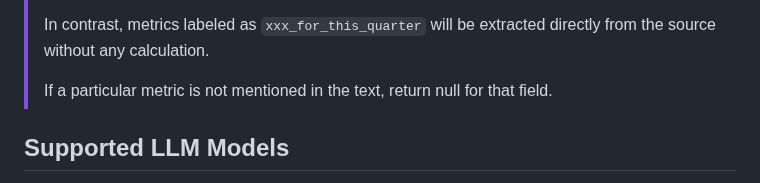
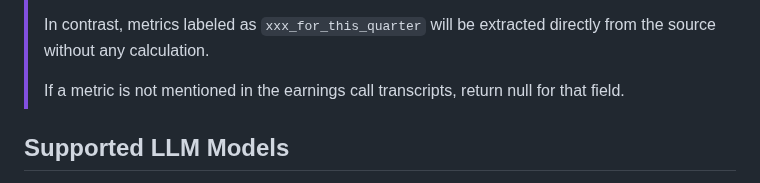
Before and after one commit to defeat-beta/defeatbeta-api, a Markdown page: doc/Transcripts_LLM_Examples.md, the part around the change. GitHub-like rendering.

Commit message:
update  readme

```diff
--- a/doc/Transcripts_LLM_Examples.md
+++ b/doc/Transcripts_LLM_Examples.md
@@ -78,7 +78,7 @@ print(res.to_string())
 >
 > In contrast, metrics labeled as `xxx_for_this_quarter` will be extracted directly from the source without any calculation.
 >
-> If a particular metric is not mentioned in the text, return null for that field.
+> If a metric is not mentioned in the earnings call transcripts, return null for that field.
 
 ## Supported LLM Models
 This feature leverages the function-calling capabilities of large language models, so it requires a model with this functionality to work successfully. Fortunately, most large language models support this feature.
```
